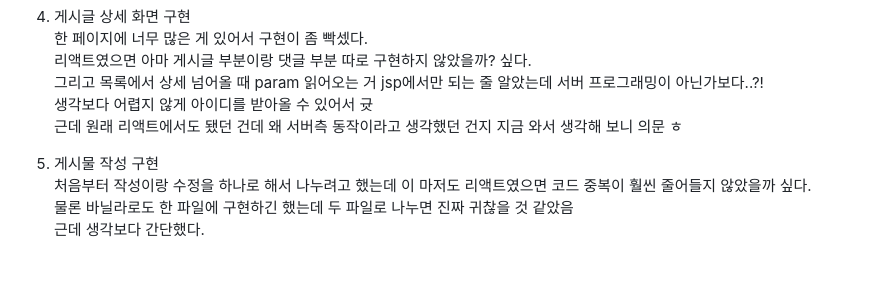
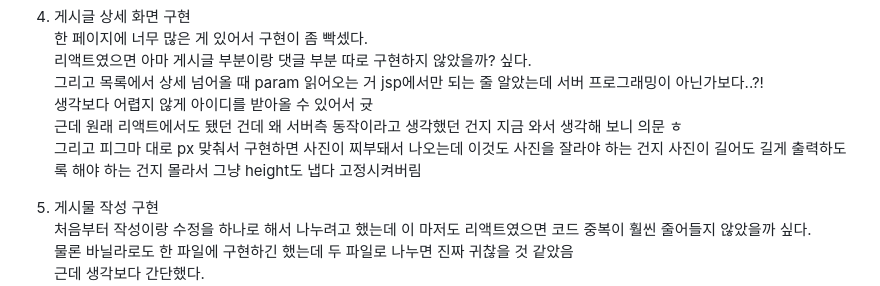
Before and after one commit to 100-hours-a-week/2-daisy-kim-week4, a Markdown page: README.md, the part around the change. GitHub-like rendering; blank space fills up the shorter version.

```diff
--- a/README.md
+++ b/README.md
@@ -35,7 +35,8 @@
 리액트였으면 아마 게시글 부분이랑 댓글 부분 따로 구현하지 않았을까? 싶다.<br>
 그리고 목록에서 상세 넘어올 때 param 읽어오는 거 jsp에서만 되는 줄 알았는데 서버 프로그래밍이 아닌가보다..?!<br>
 생각보다 어렵지 않게 아이디를 받아올 수 있어서 귯<br>
-근데 원래 리액트에서도 됐던 건데 왜 서버측 동작이라고 생각했던 건지 지금 와서 생각해 보니 의문 ㅎ
+근데 원래 리액트에서도 됐던 건데 왜 서버측 동작이라고 생각했던 건지 지금 와서 생각해 보니 의문 ㅎ<br>
+그리고 피그마 대로 px 맞춰서 구현하면 사진이 찌부돼서 나오는데 이것도 사진을 잘라야 하는 건지 사진이 길어도 길게 출력하도록 해야 하는 건지 몰라서 그냥 height도 냅다 고정시켜버림
 
 5. 게시물 작성 구현<br>
 처음부터 작성이랑 수정을 하나로 해서 나누려고 했는데 이 마저도 리액트였으면 코드 중복이 훨씬 줄어들지 않았을까 싶다.<br>
```
